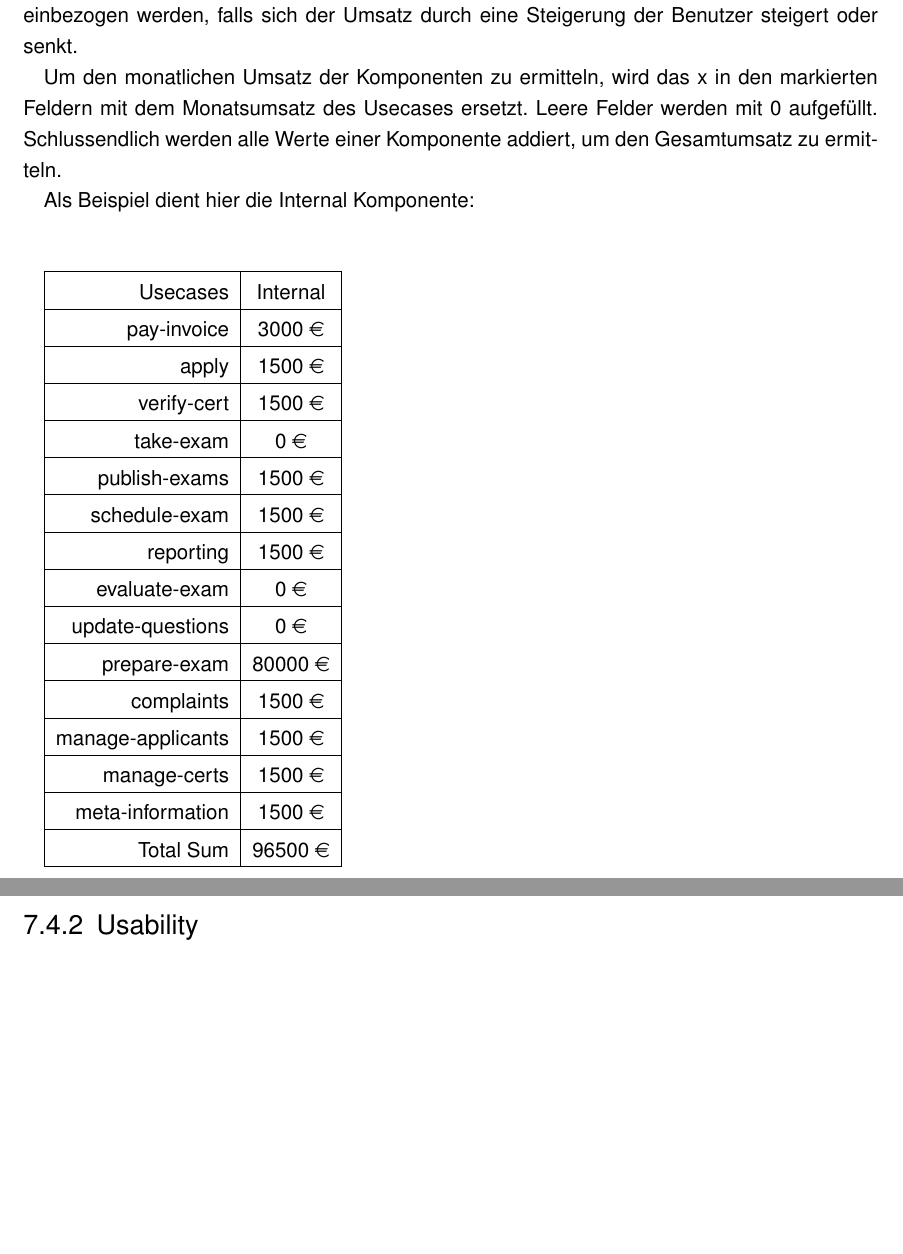
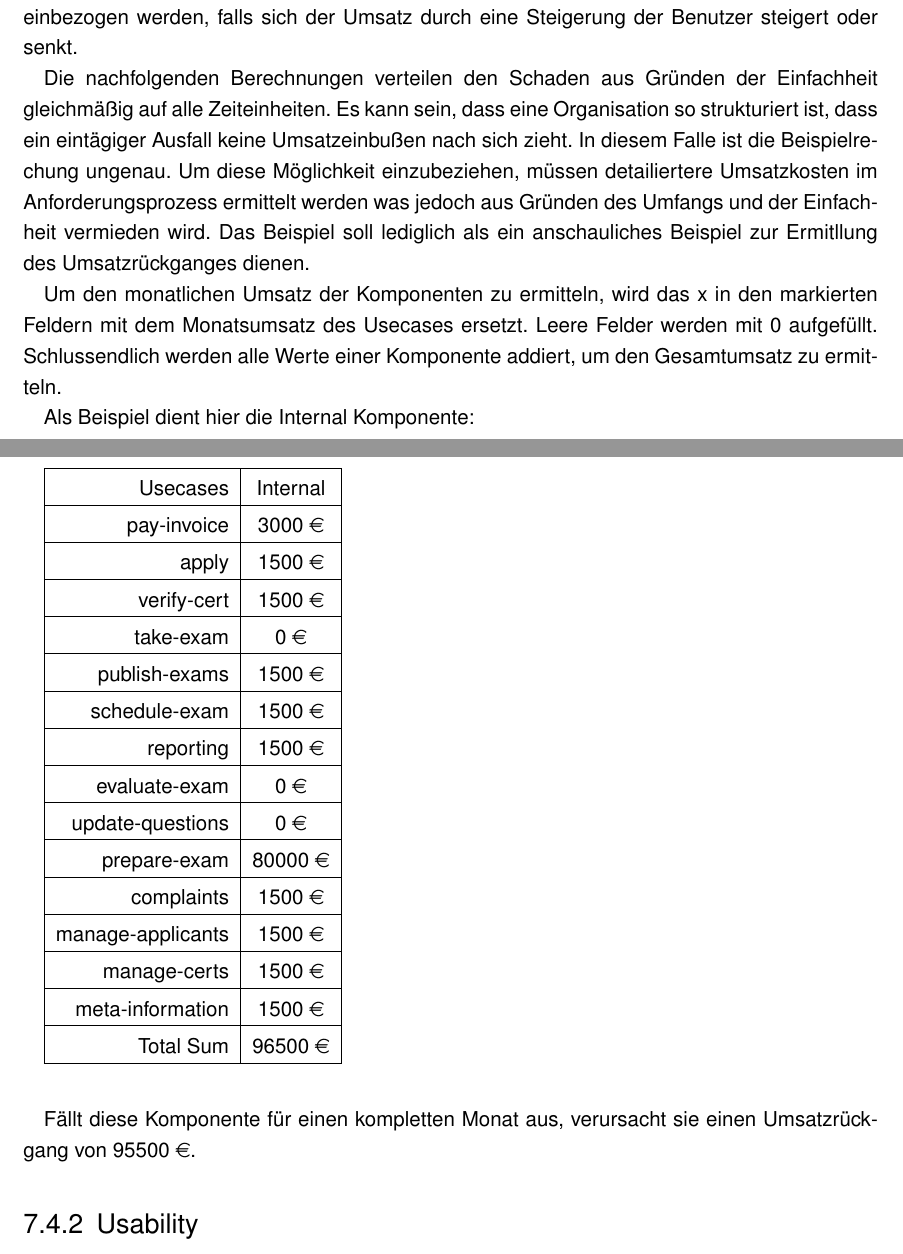
Before and after one commit to BernhardPosselt/master-thesis, a LaTeX thesis (thesis/thesis.tex, which reads thesis/chapters/processarchitecture.tex): two parts of pages 34 and 35 of 44 before the commit and two parts of pages 34 and 35 of 45 after it, joined at a grey line, cut so that both start at the same text, the shorter picture padded with empty space. Compiled offline with pdfLaTeX; an older LaTeX class or package is replaced by its successor.

Commit message:
analysis

```diff
--- a/thesis/chapters/processarchitecture.tex
+++ b/thesis/chapters/processarchitecture.tex
@@ -174,6 +174,8 @@ Im Falle der Matrix in Abbildung \ref{fig:matrix} ist keine durchgehende Reihe a
 \subsubsection{Ausfallkosten Analyse}
 Zusätzlich zu einer Single Point of Failure Analyse gibt eine Ausfallkosten Analyse auf Basis des in den Anforderungen ermittelten Monatsumsatzes Auskunft darüber, welche Komponenten jeweils wieviel Umsatz generieren. Für diese Überlegung können auch die Wachstumsszenarien einbezogen werden, falls sich der Umsatz durch eine Steigerung der Benutzer steigert oder senkt.
 
+Die nachfolgenden Berechnungen verteilen den Schaden aus Gründen der Einfachheit gleichmäßig auf alle Zeiteinheiten. Es kann sein, dass eine Organisation so strukturiert ist, dass ein eintägiger Ausfall keine Umsatzeinbußen nach sich zieht. In diesem Falle ist die Beispielrechung ungenau. Um diese Möglichkeit einzubeziehen, müssen detailiertere Umsatzkosten im Anforderungsprozess ermittelt werden was jedoch aus Gründen des Umfangs und der Einfachheit vermieden wird. Das Beispiel soll lediglich als ein anschauliches Beispiel zur Ermitllung des Umsatzrückganges dienen.
+
 Um den monatlichen Umsatz der Komponenten zu ermitteln, wird das x in den markierten Feldern mit dem Monatsumsatz des Usecases ersetzt. Leere Felder werden mit 0 aufgefüllt. Schlussendlich werden alle Werte einer Komponente addiert, um den Gesamtumsatz zu ermitteln.
 
 Als Beispiel dient hier die Internal Komponente:
@@ -216,6 +218,9 @@ Als Beispiel dient hier die Internal Komponente:
     \hline
 \end{tabular}
 
+\hfill \break
+
+Fällt diese Komponente für einen kompletten Monat aus, verursacht sie einen Umsatzrückgang von 95500 \euro.
 
 \subsection{Usability}
 Da die Artefakte des Planungsprozesses keine Oberflächen beschreiben ist eine Auswertung der des nicht funktionalen Parameters Usability nicht möglich. Die Überprüfung der Usability kann somit übersprungen werden.
```
